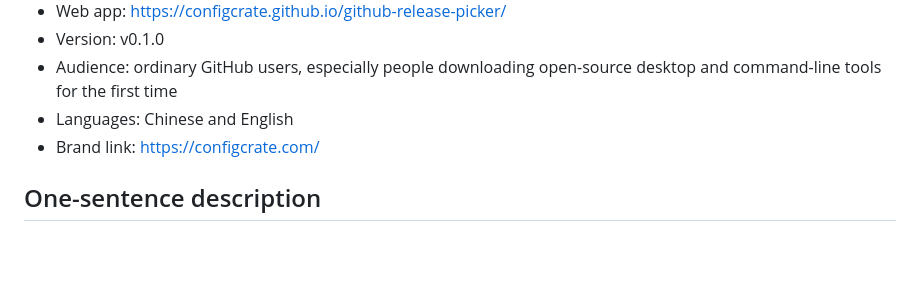
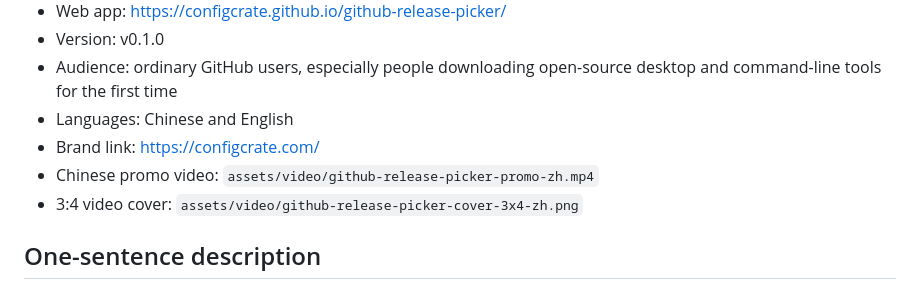
Before and after one commit to configcrate/github-release-picker, a Markdown page: ARTICLE_HANDOFF.md, the part around the change. Drawn GitHub-style; blank space fills up the shorter version.

```diff
--- a/ARTICLE_HANDOFF.md
+++ b/ARTICLE_HANDOFF.md
@@ -9,6 +9,8 @@
 - Audience: ordinary GitHub users, especially people downloading open-source desktop and command-line tools for the first time
 - Languages: Chinese and English
 - Brand link: https://configcrate.com/
+- Chinese promo video: `assets/video/github-release-picker-promo-zh.mp4`
+- 3:4 video cover: `assets/video/github-release-picker-cover-3x4-zh.png`
 
 ## One-sentence description
 
```
Also changed, not shown: README.md (+6 -0 lines), assets/video/README.md (added, +10 -0 lines), assets/video/github-release-picker-cover-3x4-zh.png (added), 3 other files.
